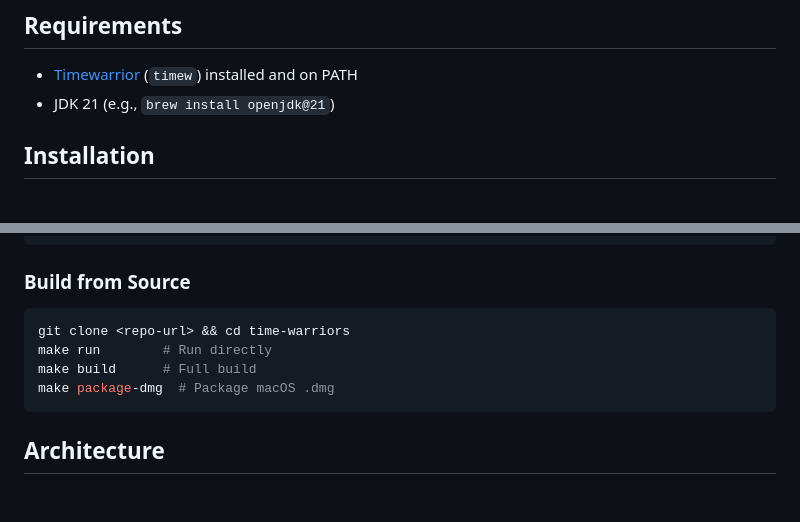
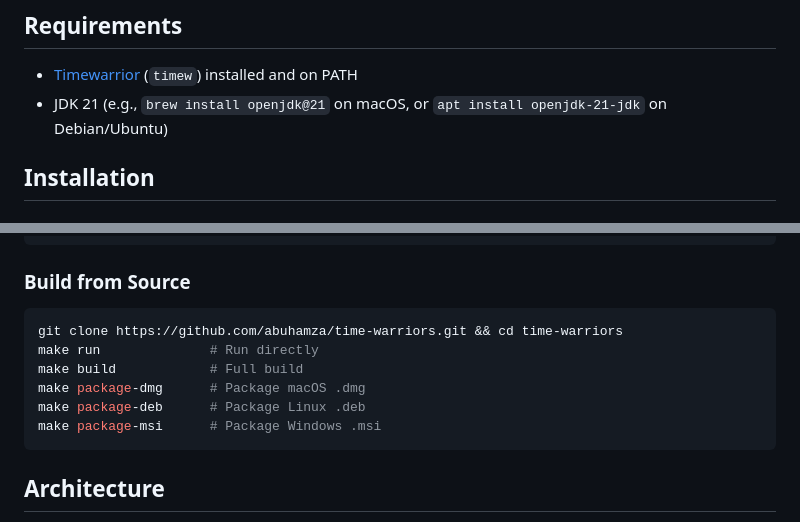
Before and after one commit to abuhamza/time-warriors, a Markdown page: README.md, 2 parts joined by grey strips. GitHub-like rendering; blank space fills up the shorter version.

````diff
--- a/README.md
+++ b/README.md
@@ -22,7 +22,7 @@ A modern desktop GUI for [Timewarrior](https://timewarrior.net/), built with Com
 ## Requirements
 
 - [Timewarrior](https://timewarrior.net/) (`timew`) installed and on PATH
-- JDK 21 (e.g., `brew install openjdk@21`)
+- JDK 21 (e.g., `brew install openjdk@21` on macOS, or `apt install openjdk-21-jdk` on Debian/Ubuntu)
 
 ## Installation
 
@@ -55,10 +55,12 @@ brew install --cask timewgui
 ### Build from Source
 
 ```bash
-git clone <repo-url> && cd time-warriors
-make run        # Run directly
-make build      # Full build
-make package-dmg  # Package macOS .dmg
+git clone https://github.com/abuhamza/time-warriors.git && cd time-warriors
+make run              # Run directly
+make build            # Full build
+make package-dmg      # Package macOS .dmg
+make package-deb      # Package Linux .deb
+make package-msi      # Package Windows .msi
 ```
 
 ## Architecture
````
Also changed, not shown: other parts of README.md (+46 -11 lines), CLAUDE.md (+11 -5 lines).
